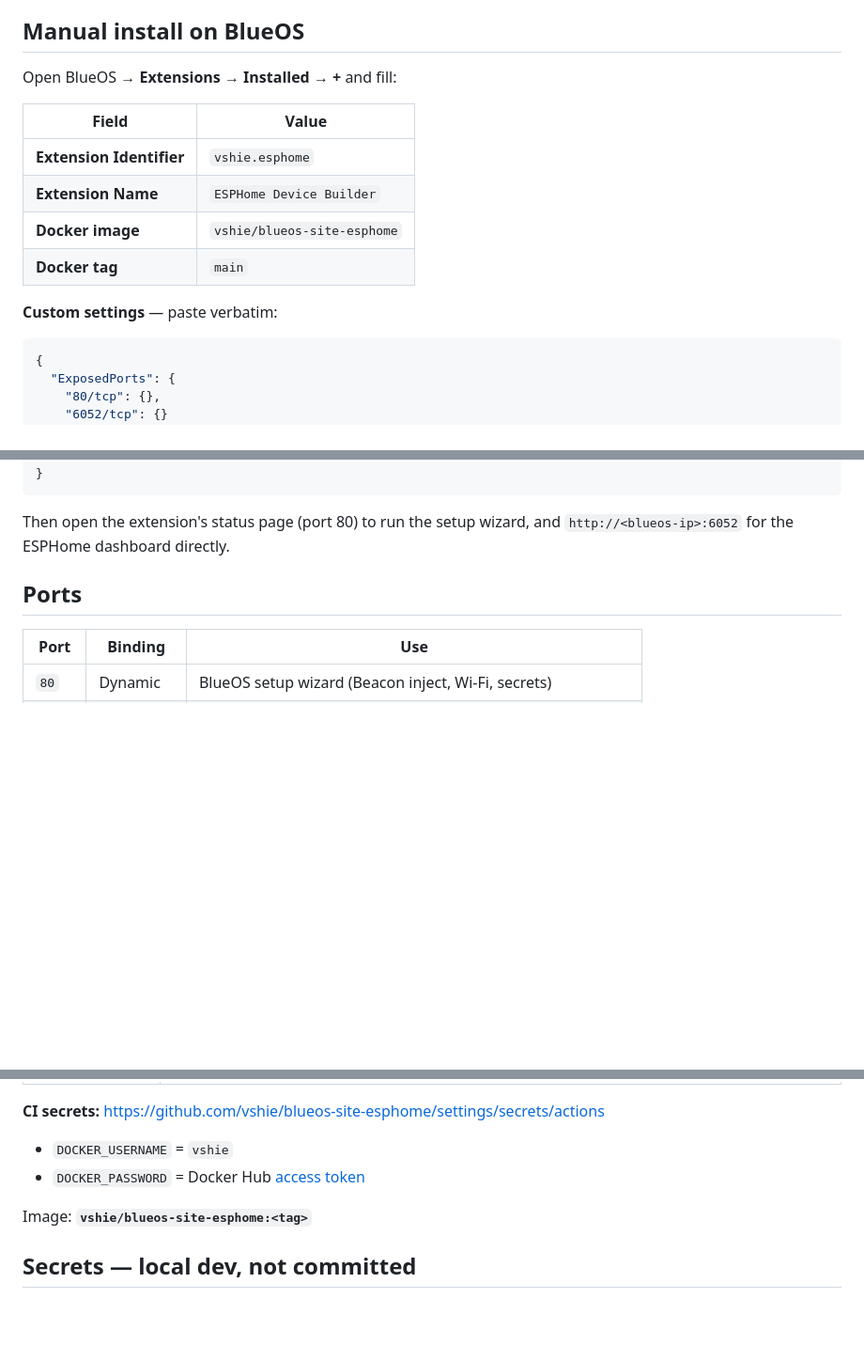
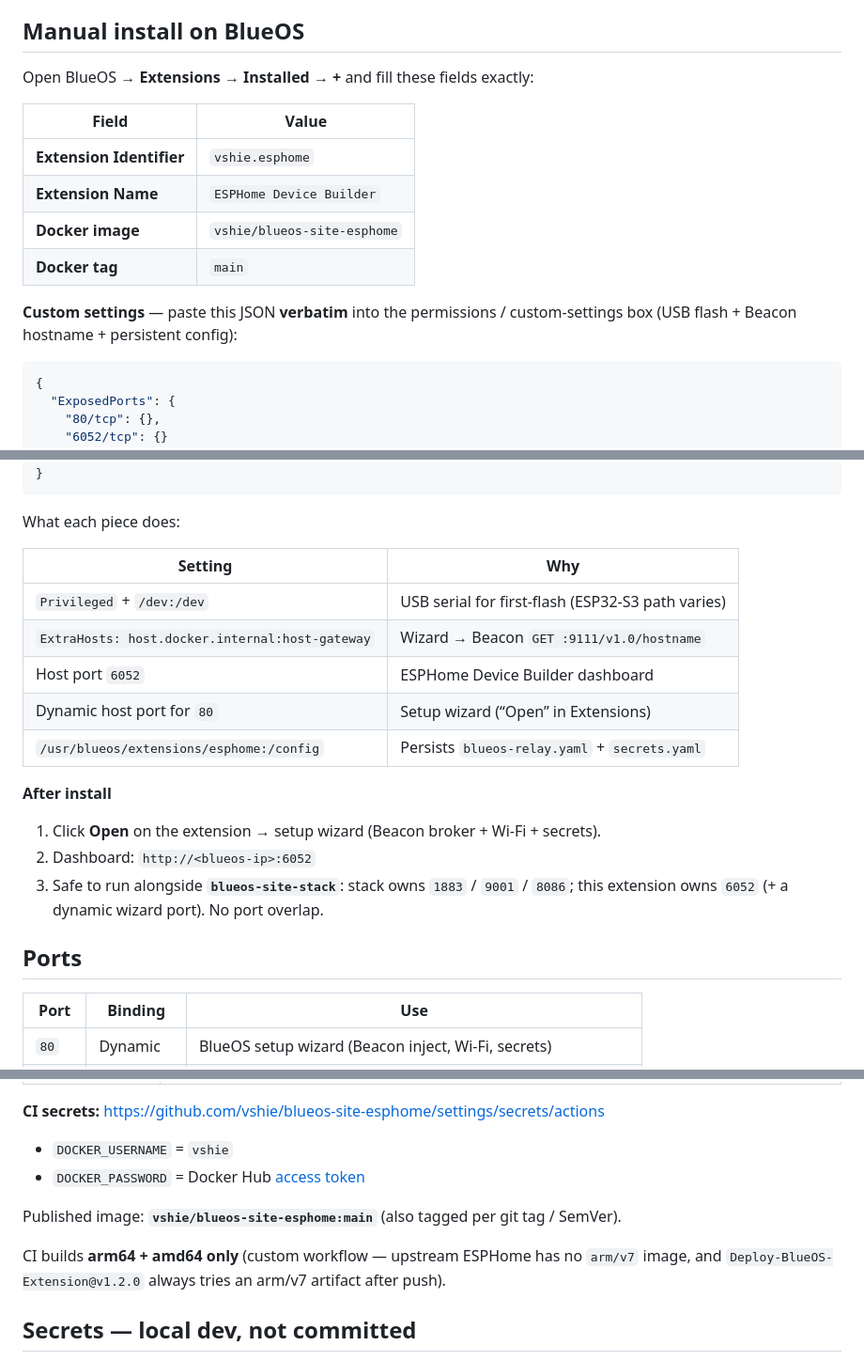
Before and after one commit to vshie/blueos-site-esphome, a Markdown page: README.md, 3 parts joined by grey strips. Shown at 94% size. Rendered like a GitHub page; blank space fills up the shorter version.

Commit message:
docs: clarify BlueOS Extensions copy-paste install (USB + Beacon)
Spell out identifier/name/image/tag, verbatim permissions JSON, and
coexistence with blueos-site-stack ports. Document that CI publishes
arm64+amd64 only.

````diff
--- a/README.md
+++ b/README.md
@@ -96,7 +96,8 @@ and drop that permission (edit the extension's custom settings after install).
 
 ## Manual install on BlueOS
 
-Open BlueOS → **Extensions** → **Installed** → **+** and fill:
+Open BlueOS → **Extensions** → **Installed** → **+** and fill these fields
+exactly:
 
 | Field | Value |
 |-------|--------|
@@ -105,7 +106,8 @@ Open BlueOS → **Extensions** → **Installed** → **+** and fill:
 | **Docker image** | `vshie/blueos-site-esphome` |
 | **Docker tag** | `main` |
 
-**Custom settings** — paste verbatim:
+**Custom settings** — paste this JSON **verbatim** into the permissions /
+custom-settings box (USB flash + Beacon hostname + persistent config):
 
 ```json
 {
@@ -136,8 +138,21 @@ Open BlueOS → **Extensions** → **Installed** → **+** and fill:
 }
 ```
 
-Then open the extension's status page (port 80) to run the setup wizard, and
-`http://<blueos-ip>:6052` for the ESPHome dashboard directly.
+What each piece does:
+
+| Setting | Why |
+|---------|-----|
+| `Privileged` + `/dev:/dev` | USB serial for first-flash (ESP32-S3 path varies) |
+| `ExtraHosts: host.docker.internal:host-gateway` | Wizard → Beacon `GET :9111/v1.0/hostname` |
+| Host port `6052` | ESPHome Device Builder dashboard |
+| Dynamic host port for `80` | Setup wizard (“Open” in Extensions) |
+| `/usr/blueos/extensions/esphome:/config` | Persists `blueos-relay.yaml` + `secrets.yaml` |
+
+**After install**
+
+1. Click **Open** on the extension → setup wizard (Beacon broker + Wi‑Fi + secrets).
+2. Dashboard: `http://<blueos-ip>:6052`
+3. Safe to run alongside **`blueos-site-stack`**: stack owns `1883` / `9001` / `8086`; this extension owns `6052` (+ a dynamic wizard port). No port overlap.
 
 ## Ports
 
@@ -191,7 +206,11 @@ back there too.
 - `DOCKER_USERNAME` = `vshie`
 - `DOCKER_PASSWORD` = Docker Hub [access token](https://hub.docker.com/settings/security)
 
-Image: **`vshie/blueos-site-esphome:<tag>`**
+Published image: **`vshie/blueos-site-esphome:main`** (also tagged per git tag / SemVer).
+
+CI builds **arm64 + amd64 only** (custom workflow — upstream ESPHome has no
+`arm/v7` image, and `Deploy-BlueOS-Extension@v1.2.0` always tries an arm/v7
+artifact after push).
 
 ## Secrets — local dev, not committed
 
````
